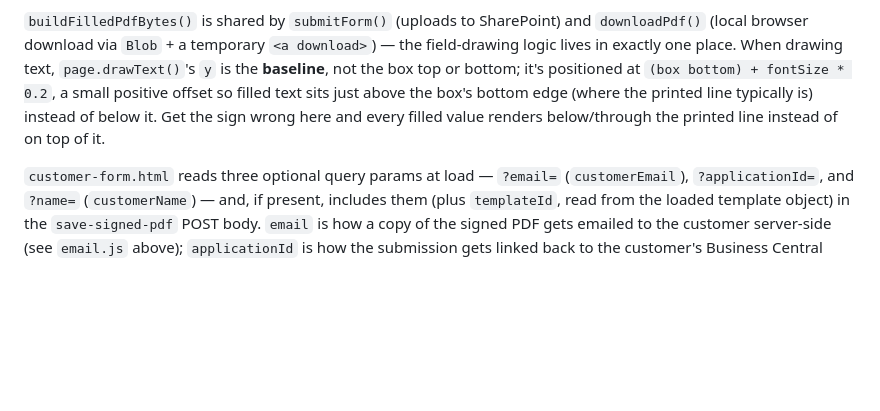
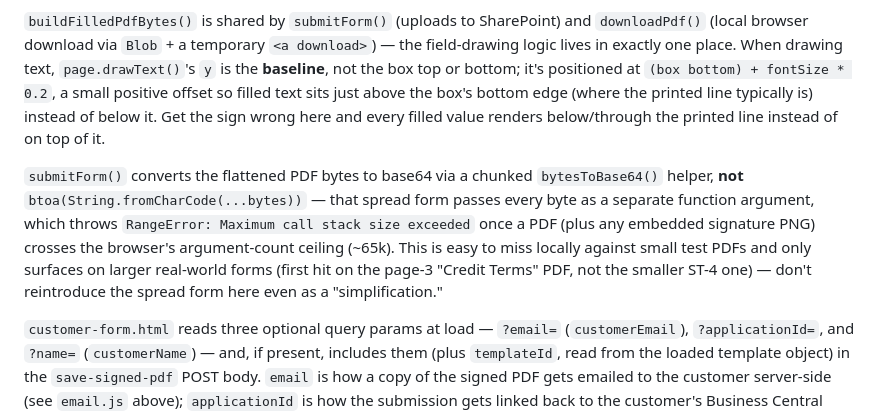
Before and after one commit to AhmedVohra/yog-shopify-st4-form, a Markdown page: CLAUDE.md, the part around the change. Rendered like a GitHub page; blank space fills up the shorter version.

Commit message:
fix: prevent RangeError in submitForm() by using chunked base64 conversion for large PDFs

```diff
--- a/CLAUDE.md
+++ b/CLAUDE.md
@@ -117,6 +117,8 @@ The `.pdf-area` (Designer) / `.pdf-panel` (customer form) containers use `align-
 
 `buildFilledPdfBytes()` is shared by `submitForm()` (uploads to SharePoint) and `downloadPdf()` (local browser download via `Blob` + a temporary `<a download>`) — the field-drawing logic lives in exactly one place. When drawing text, `page.drawText()`'s `y` is the **baseline**, not the box top or bottom; it's positioned at `(box bottom) + fontSize * 0.2`, a small positive offset so filled text sits just above the box's bottom edge (where the printed line typically is) instead of below it. Get the sign wrong here and every filled value renders below/through the printed line instead of on top of it.
 
+`submitForm()` converts the flattened PDF bytes to base64 via a chunked `bytesToBase64()` helper, **not** `btoa(String.fromCharCode(...bytes))` — that spread form passes every byte as a separate function argument, which throws `RangeError: Maximum call stack size exceeded` once a PDF (plus any embedded signature PNG) crosses the browser's argument-count ceiling (~65k). This is easy to miss locally against small test PDFs and only surfaces on larger real-world forms (first hit on the page-3 "Credit Terms" PDF, not the smaller ST-4 one) — don't reintroduce the spread form here even as a "simplification."
+
 `customer-form.html` reads three optional query params at load — `?email=` (`customerEmail`), `?applicationId=`, and `?name=` (`customerName`) — and, if present, includes them (plus `templateId`, read from the loaded template object) in the `save-signed-pdf` POST body. `email` is how a copy of the signed PDF gets emailed to the customer server-side (see `email.js` above); `applicationId` is how the submission gets linked back to the customer's Business Central application record (see "Azure Function round-trip" below); `name` drives the SharePoint per-lead folder name (see `sharepoint.js` above) and is carried forward through any chained redirect. All three are meant to be carried in the link the customer clicked (generated by `/api/send-st4-link`, the storefront's redirect, or the Designer's Share button), not typed in on the form itself.
 
 After a successful submit, if the loaded template has `nextTemplateId` set, the form redirects into that next template's form instead (`/form?id={nextTemplateId}&email=…&applicationId=…&name=…`, in whichever of proxy/direct mode the current page is in) — this is the multi-form chaining mechanism (see "Azure Function round-trip" below). Otherwise, in App Proxy mode (`apiBase` starting with `/apps/`) the form redirects back to `/pages/pending-approval` on the storefront after a short delay, unchanged from before; standalone/direct mode never redirects when there's no `nextTemplateId`, since there's no store page to land on there.
```
